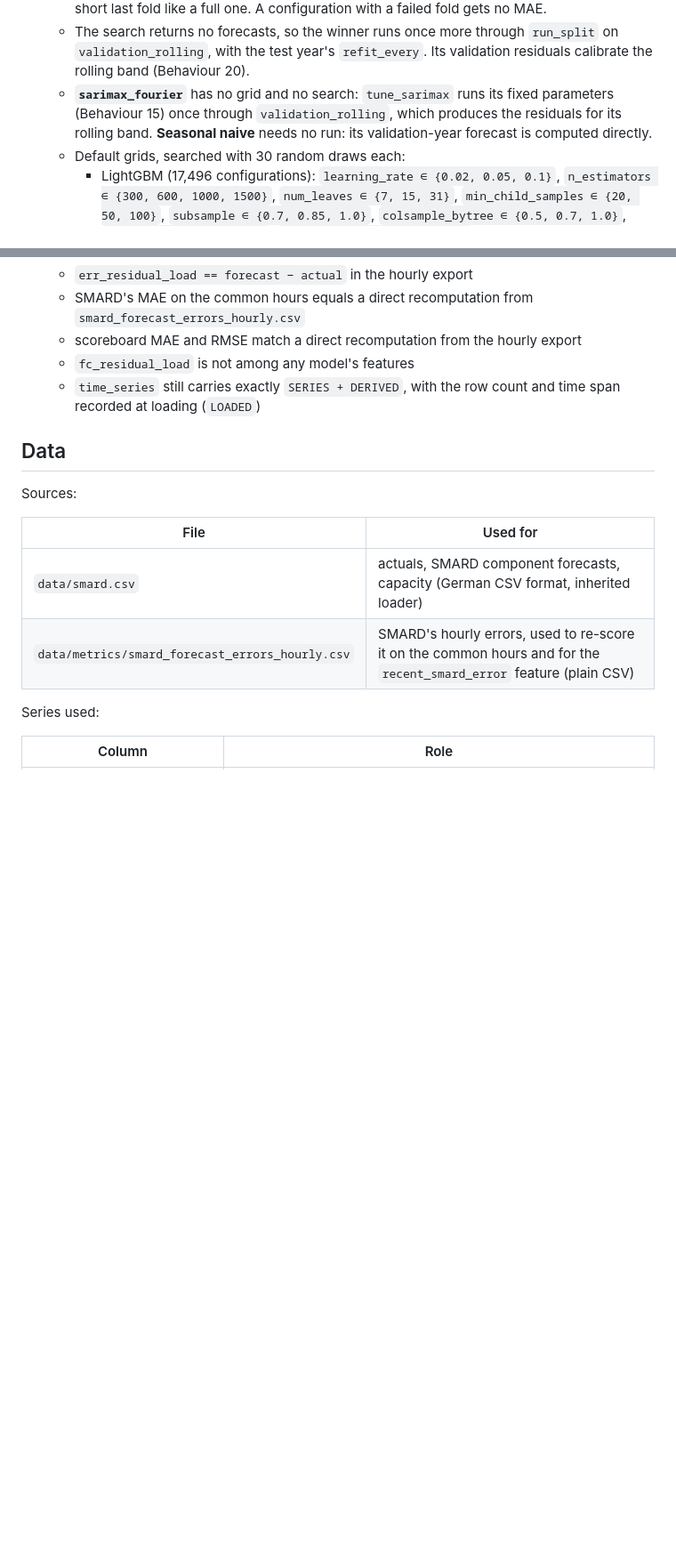
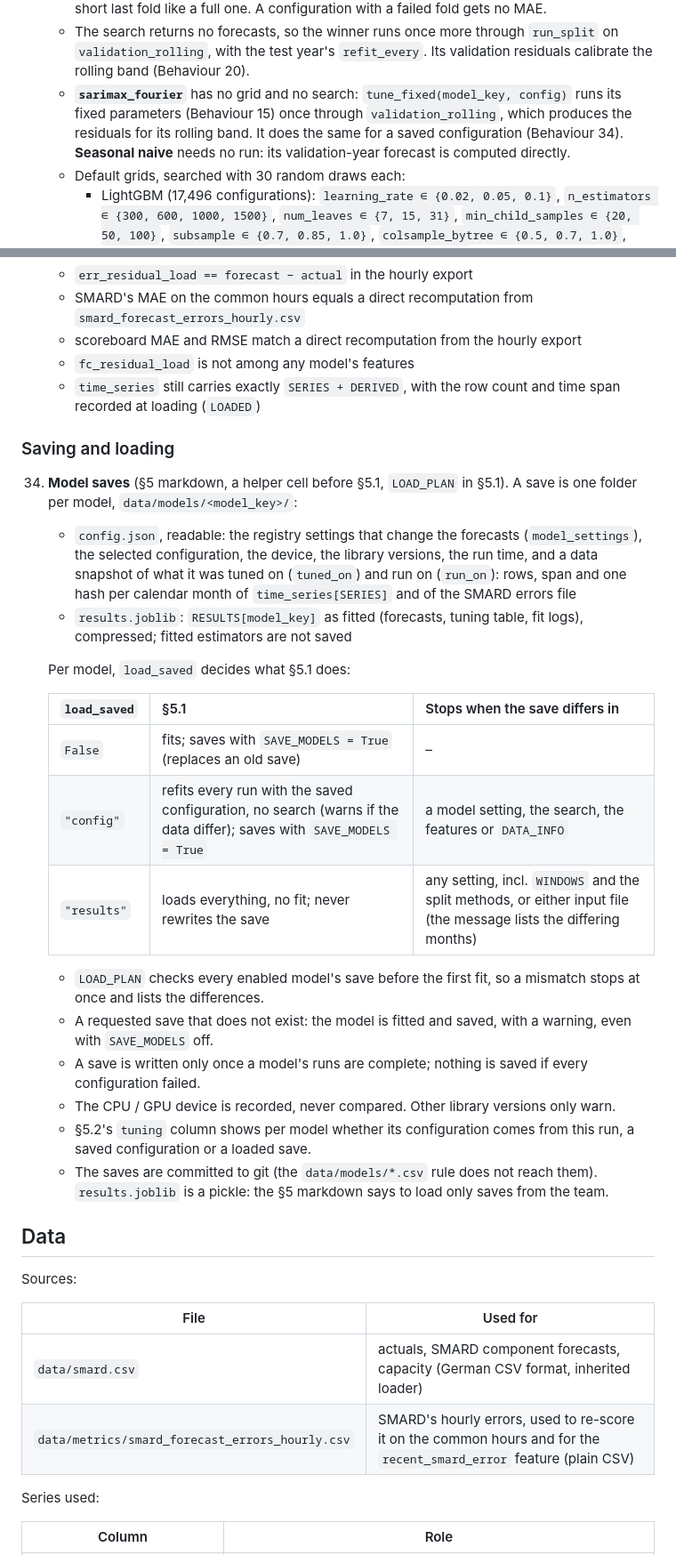
Before and after one commit to fruchtgummikauer/grid-stress, a Markdown page: .claude/specs/06-regression-models.md, 2 parts joined by grey strips. Shown at 89% size. GitHub-like rendering; blank space fills up the shorter version.

Commit message:
update spec 6 after the export changes

```diff
--- a/.claude/specs/06-regression-models.md
+++ b/.claude/specs/06-regression-models.md
@@ -377,9 +387,9 @@ Markdown cells link to other sections by anchors (`#sec-1-3` etc.).
     - The search returns no forecasts, so the winner runs once more through `run_split` on
       `validation_rolling`, with the test year's `refit_every`. Its validation residuals calibrate
       the rolling band (Behaviour 20).
-    - **`sarimax_fourier`** has no grid and no search: `tune_sarimax` runs its fixed parameters
-      (Behaviour 15) once through `validation_rolling`, which produces the residuals for its
-      rolling band. **Seasonal naive** needs no run: its validation-year forecast is computed
+    - **`sarimax_fourier`** has no grid and no search: `tune_fixed(model_key, config)` runs its
+      fixed parameters (Behaviour 15) once through `validation_rolling`, which produces the
+      residuals for its rolling band. It does the same for a saved configuration (Behaviour 34). **Seasonal naive** needs no run: its validation-year forecast is computed
       directly.
     - Default grids, searched with 30 random draws each:
       - LightGBM (17,496 configurations): `learning_rate ∈ {0.02, 0.05, 0.1}`, `n_estimators ∈
@@ -778,6 +788,37 @@ Markdown cells link to other sections by anchors (`#sec-1-3` etc.).
     - `time_series` still carries exactly `SERIES + DERIVED`, with the row count and time span
       recorded at loading (`LOADED`)
 
+### Saving and loading
+
+34. **Model saves** (§5 markdown, a helper cell before §5.1, `LOAD_PLAN` in §5.1). A save is one
+    folder per model, `data/models/<model_key>/`:
+    - `config.json`, readable: the registry settings that change the forecasts
+      (`model_settings`), the selected configuration, the device, the library versions, the run
+      time, and a data snapshot of what it was tuned on (`tuned_on`) and run on (`run_on`): rows,
+      span and one hash per calendar month of `time_series[SERIES]` and of the SMARD errors file
+    - `results.joblib`: `RESULTS[model_key]` as fitted (forecasts, tuning table, fit logs),
+      compressed; fitted estimators are not saved
+
+    Per model, `load_saved` decides what §5.1 does:
+
+    | `load_saved` | §5.1 | Stops when the save differs in |
+    |---|---|---|
+    | `False` | fits; saves with `SAVE_MODELS = True` (replaces an old save) | – |
+    | `"config"` | refits every run with the saved configuration, no search (warns if the data differ); saves with `SAVE_MODELS = True` | a model setting, the search, the features or `DATA_INFO` |
+    | `"results"` | loads everything, no fit; never rewrites the save | any setting, incl. `WINDOWS` and the split methods, or either input file (the message lists the differing months) |
+
+    - `LOAD_PLAN` checks every enabled model's save before the first fit, so a mismatch stops at
+      once and lists the differences.
+    - A requested save that does not exist: the model is fitted and saved, with a warning, even
+      with `SAVE_MODELS` off.
+    - A save is written only once a model's runs are complete; nothing is saved if every
+      configuration failed.
+    - The CPU / GPU device is recorded, never compared. Other library versions only warn.
+    - §5.2's `tuning` column shows per model whether its configuration comes from this run, a
+      saved configuration or a loaded save.
+    - The saves are committed to git (the `data/models/*.csv` rule does not reach them).
+      `results.joblib` is a pickle: the §5 markdown says to load only saves from the team.
+
 ## Data
 
 Sources:
```
Also changed, not shown: other parts of .claude/specs/06-regression-models.md (+37 -18 lines).
